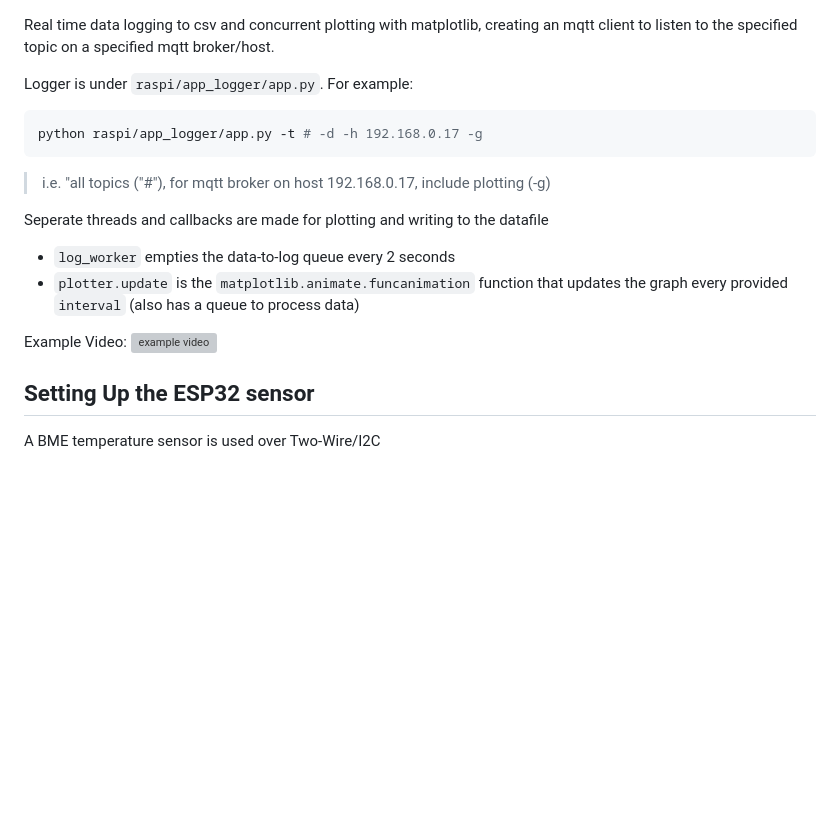
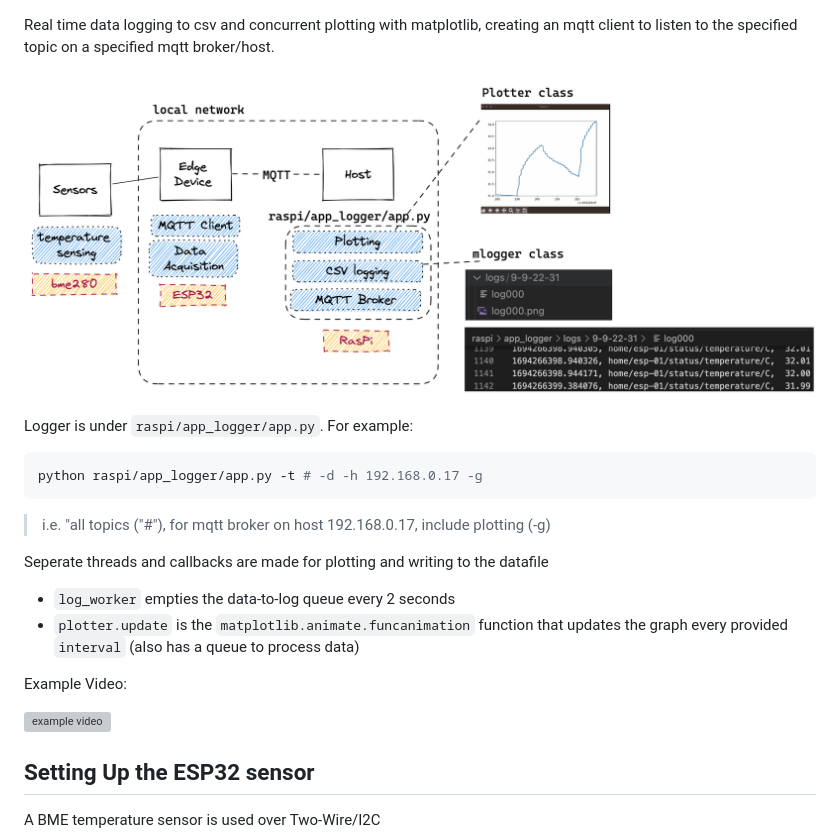
Before and after one commit to smaroukis/realtime-plotter, a Markdown page: README.md, the part around the change. GitHub-like rendering; pictures changed too: assets/sshot_realtime_plotter.png (added); blank space fills up the shorter version; grey boxes are pictures that could not be loaded.

Commit message:
added image

````diff
--- a/README.md
+++ b/README.md
@@ -1,4 +1,6 @@
 Real time data logging to csv and concurrent plotting with matplotlib, creating an mqtt client to listen to the specified topic on a specified mqtt broker/host.
+
+![real time plotter image](./assets/sshot_realtime_plotter.png)
 
 Logger is under `raspi/app_logger/app.py`. For example:
 ```sh
@@ -11,6 +13,7 @@ Seperate threads and callbacks are made for plotting and writing to the datafile
 - `plotter.update` is the `matplotlib.animate.funcanimation` function that updates the graph every provided `interval` (also has a queue to process data)
 
 Example Video:
+
 ![example video](assets/example.mov)
 
 
````
